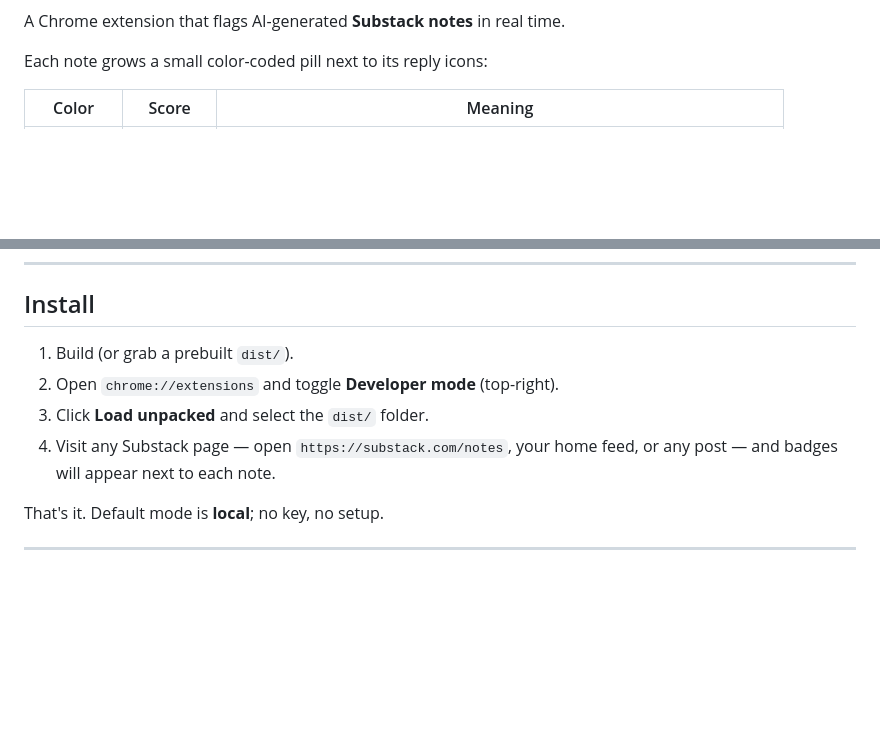
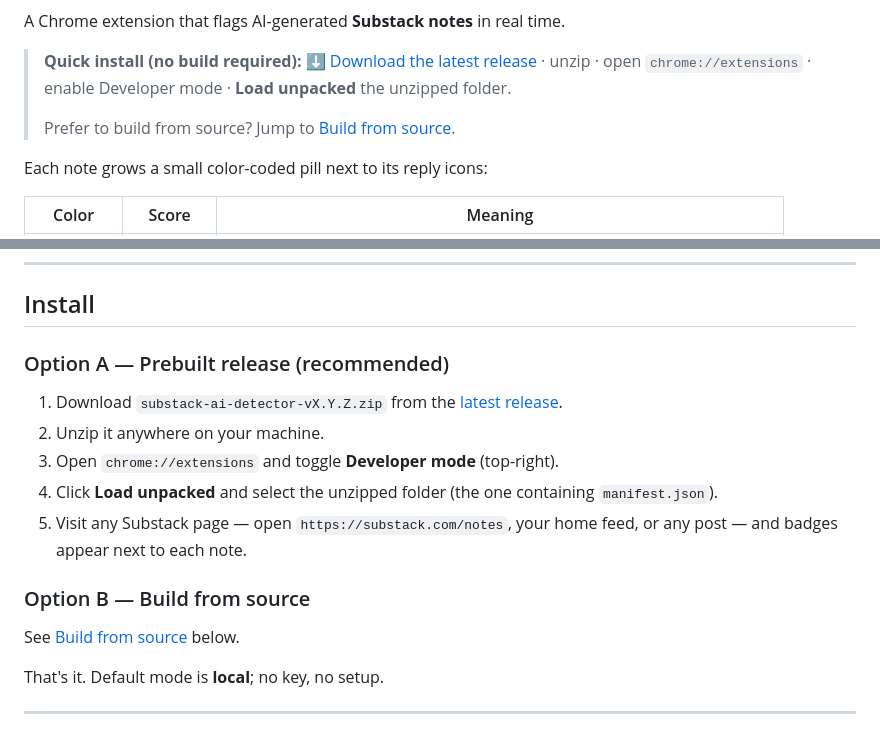
Before and after one commit to hohoda-ai/substack-ai-detector, a Markdown page: README.md, 2 parts joined by grey strips. Drawn GitHub-style; blank space fills up the shorter version.

Commit message:
docs: add release badge and prebuilt install instructions

```diff
--- a/README.md
+++ b/README.md
@@ -3,4 +7,10 @@
 A Chrome extension that flags AI-generated **Substack notes** in real time.
+
+> **Quick install (no build required):**
+> [⬇️ Download the latest release](https://github.com/hohoda-ai/substack-ai-detector/releases/latest)
+> · unzip · open `chrome://extensions` · enable Developer mode · **Load unpacked** the unzipped folder.
+>
+> Prefer to build from source? Jump to [Build from source](#build-from-source).
 
 Each note grows a small color-coded pill next to its reply icons:
 
@@ -52,10 +62,17 @@ Switch to LLM API to route every note through OpenAI / DeepSeek / Ollama / LM St
 
 ## Install
 
-1. Build (or grab a prebuilt `dist/`).
-2. Open `chrome://extensions` and toggle **Developer mode** (top-right).
-3. Click **Load unpacked** and select the `dist/` folder.
-4. Visit any Substack page — open `https://substack.com/notes`, your home feed, or any post — and badges will appear next to each note.
+### Option A — Prebuilt release (recommended)
+
+1. Download `substack-ai-detector-vX.Y.Z.zip` from the [latest release](https://github.com/hohoda-ai/substack-ai-detector/releases/latest).
+2. Unzip it anywhere on your machine.
+3. Open `chrome://extensions` and toggle **Developer mode** (top-right).
+4. Click **Load unpacked** and select the unzipped folder (the one containing `manifest.json`).
+5. Visit any Substack page — open `https://substack.com/notes`, your home feed, or any post — and badges appear next to each note.
+
+### Option B — Build from source
+
+See [Build from source](#build-from-source) below.
 
 That's it. Default mode is **local**; no key, no setup.
 
```
Also changed, not shown: other parts of README.md (+4 -0 lines).
